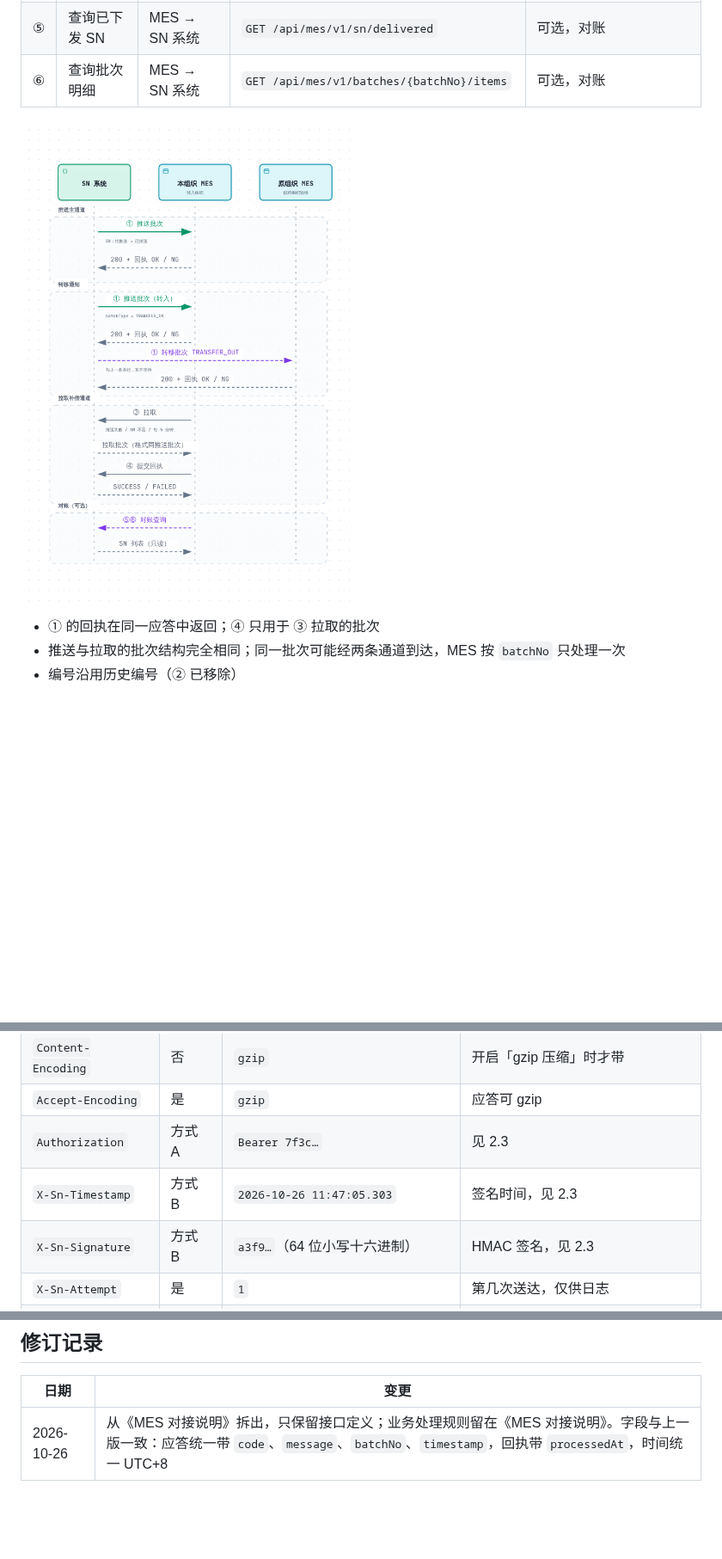
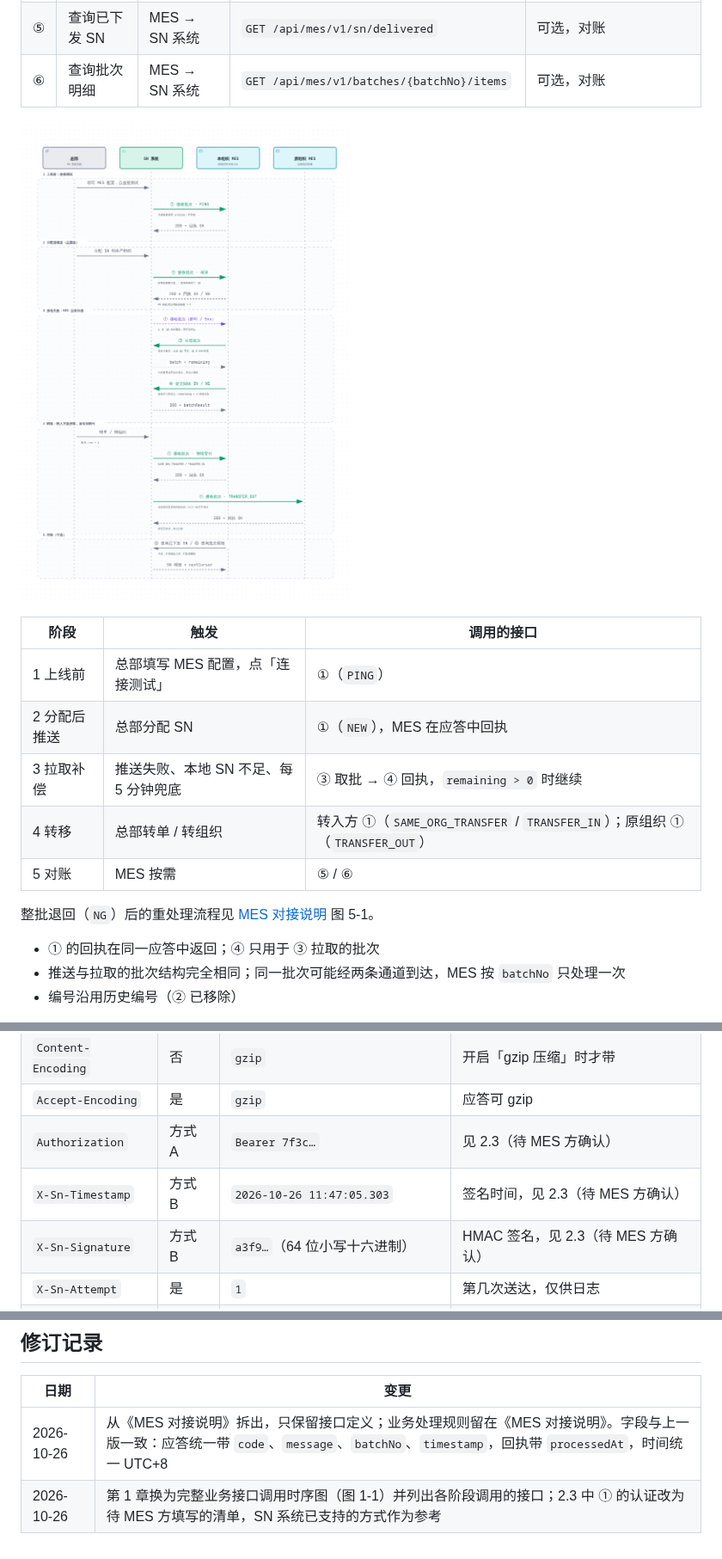
Before and after one commit to Createsnow/sn-center, a Markdown page: docs/MES对接接口文档.md, 3 parts joined by grey strips. Shown at 86% size. GitHub-like rendering; pictures changed too: docs/images/MES对接说明/f14-business-calls.png (added); blank space fills up the shorter version.

```diff
--- a/docs/MES对接接口文档.md
+++ b/docs/MES对接接口文档.md
@@ -35,7 +35,17 @@ SN 系统把分配给生产组织的 SN 分批下发给该组织的 MES：主通
 | ⑤ | 查询已下发 SN | MES → SN 系统 | `GET /api/mes/v1/sn/delivered` | 可选，对账 |
 | ⑥ | 查询批次明细 | MES → SN 系统 | `GET /api/mes/v1/batches/{batchNo}/items` | 可选，对账 |
 
-![图 1-1 接口调用时序](images/MES对接说明/f2-interface.png)
+![图 1-1 业务接口调用时序](images/MES对接说明/f14-business-calls.png)
+
+| 阶段 | 触发 | 调用的接口 |
+| --- | --- | --- |
+| 1 上线前 | 总部填写 MES 配置，点「连接测试」 | ①（`PING`） |
+| 2 分配后推送 | 总部分配 SN | ①（`NEW`），MES 在应答中回执 |
+| 3 拉取补偿 | 推送失败、本地 SN 不足、每 5 分钟兜底 | ③ 取批 → ④ 回执，`remaining > 0` 时继续 |
+| 4 转移 | 总部转单 / 转组织 | 转入方 ①（`SAME_ORG_TRANSFER` / `TRANSFER_IN`）；原组织 ①（`TRANSFER_OUT`） |
+| 5 对账 | MES 按需 | ⑤ / ⑥ |
+
+整批退回（`NG`）后的重处理流程见 [MES 对接说明](MES对接说明.md) 图 5-1。
 
 - ① 的回执在同一应答中返回；④ 只用于 ③ 拉取的批次
 - 推送与拉取的批次结构完全相同；同一批次可能经两条通道到达，MES 按 `batchNo` 只处理一次
@@ -140,9 +171,9 @@ SN 系统向 MES 推送一个批次，MES 处理并落库后在同一应答中
 | `Content-Type` | 是 | `application/json; charset=utf-8` | 固定 |
 | `Content-Encoding` | 否 | `gzip` | 开启「gzip 压缩」时才带 |
 | `Accept-Encoding` | 是 | `gzip` | 应答可 gzip |
-| `Authorization` | 方式 A | `Bearer 7f3c…` | 见 2.3 |
-| `X-Sn-Timestamp` | 方式 B | `2026-10-26 11:47:05.303` | 签名时间，见 2.3 |
-| `X-Sn-Signature` | 方式 B | `a3f9…`（64 位小写十六进制） | HMAC 签名，见 2.3 |
+| `Authorization` | 方式 A | `Bearer 7f3c…` | 见 2.3（待 MES 方确认） |
+| `X-Sn-Timestamp` | 方式 B | `2026-10-26 11:47:05.303` | 签名时间，见 2.3（待 MES 方确认） |
+| `X-Sn-Signature` | 方式 B | `a3f9…`（64 位小写十六进制） | HMAC 签名，见 2.3（待 MES 方确认） |
 | `X-Sn-Attempt` | 是 | `1` | 第几次送达，仅供日志 |
 | `X-Request-Id` | 是 | UUID | 请求编号，仅供日志，不得用于去重 |
 
@@ -458,3 +489,4 @@ MES 主动拉取一个批次：优先返回范围内最早的未回执批次（
 | 日期 | 变更 |
 | --- | --- |
 | 2026-10-26 | 从《MES 对接说明》拆出，只保留接口定义；业务处理规则留在《MES 对接说明》。字段与上一版一致：应答统一带 `code`、`message`、`batchNo`、`timestamp`，回执带 `processedAt`，时间统一 UTC+8 |
+| 2026-10-26 | 第 1 章换为完整业务接口调用时序图（图 1-1）并列出各阶段调用的接口；2.3 中 ① 的认证改为待 MES 方填写的清单，SN 系统已支持的方式作为参考 |
```
Also changed, not shown: other parts of docs/MES对接接口文档.md (+22 -1 lines), docs/README.md (+1 -1 lines), 1 other file.
